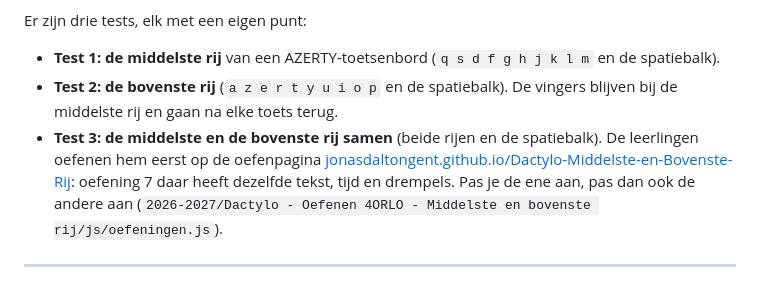
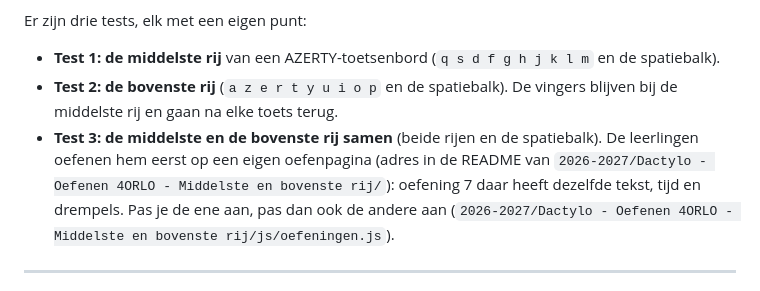
Before and after one commit to jonasdaltongent/Dactylo-4ORLO, a Markdown page: README.md, the part around the change. Rendered like a GitHub page.

Commit message:
README: adres van de oefenpagina naar haar eigen README
Co-Authored-By: Claude Opus 5.5 <noreply@anthropic.com>

```diff
--- a/README.md
+++ b/README.md
@@ -11,9 +11,8 @@ Er zijn drie tests, elk met een eigen punt:
 - **Test 2: de bovenste rij** (`a z e r t y u i o p` en de spatiebalk). De vingers blijven bij de
   middelste rij en gaan na elke toets terug.
 - **Test 3: de middelste en de bovenste rij samen** (beide rijen en de spatiebalk). De leerlingen
-  oefenen hem eerst op de oefenpagina
-  [jonasdaltongent.github.io/Dactylo-Middelste-en-Bovenste-Rij](https://jonasdaltongent.github.io/Dactylo-Middelste-en-Bovenste-Rij/):
-  oefening 7 daar heeft dezelfde tekst, tijd en drempels. Pas je de ene aan, pas dan ook de andere aan
+  oefenen hem eerst op een eigen oefenpagina (adres in de README van
+  `2026-2027/Dactylo - Oefenen 4ORLO - Middelste en bovenste rij/`): oefening 7 daar heeft dezelfde tekst, tijd en drempels. Pas je de ene aan, pas dan ook de andere aan
   (`2026-2027/Dactylo - Oefenen 4ORLO - Middelste en bovenste rij/js/oefeningen.js`).
 
 ---
```
